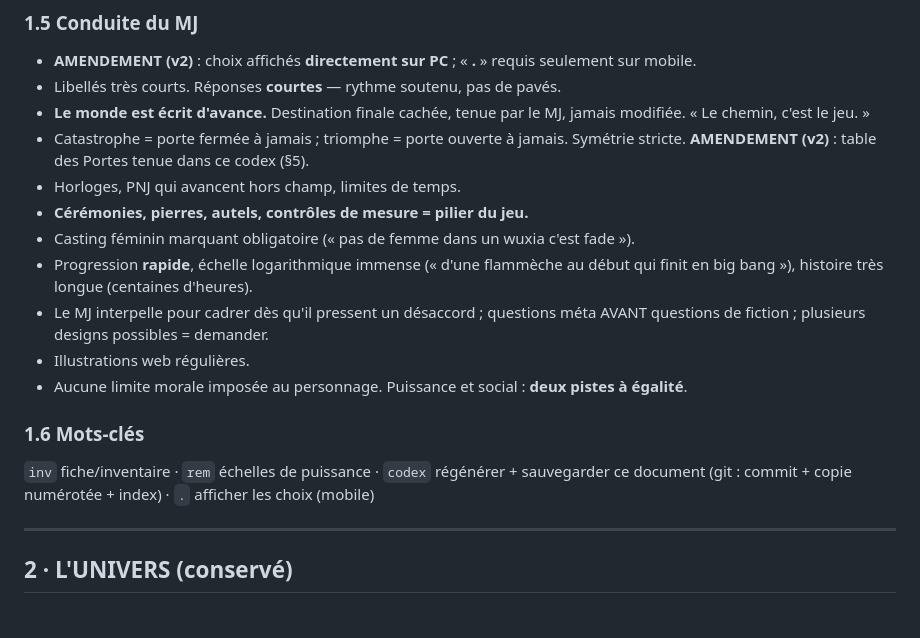
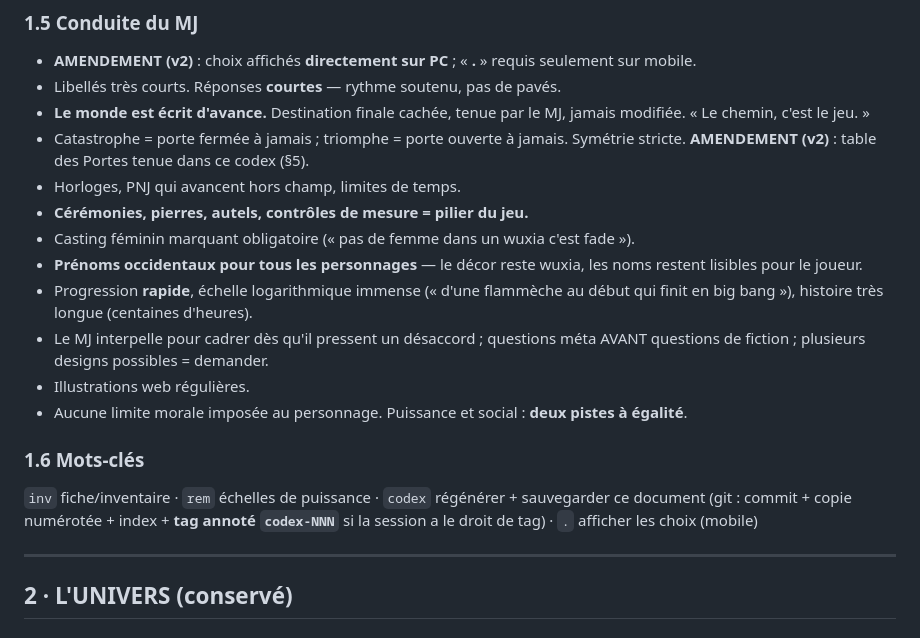
Before and after one commit to sebastienbrodapro-hash/Game1, a Markdown page: codexcreuset.md, the part around one of its changes. Drawn GitHub-style.

```diff
--- a/codexcreuset.md
+++ b/codexcreuset.md
@@ -69,6 +69,7 @@ Avant chaque choix chiffré : **pronostic qualitatif** justifié par la fiche
 - Horloges, PNJ qui avancent hors champ, limites de temps.
 - **Cérémonies, pierres, autels, contrôles de mesure = pilier du jeu.**
 - Casting féminin marquant obligatoire (« pas de femme dans un wuxia c'est fade »).
+- **Prénoms occidentaux pour tous les personnages** — le décor reste wuxia, les noms restent lisibles pour le joueur.
 - Progression **rapide**, échelle logarithmique immense (« d'une flammèche au début qui finit en big bang »), histoire très longue (centaines d'heures).
 - Le MJ interpelle pour cadrer dès qu'il pressent un désaccord ; questions méta AVANT questions de fiction ; plusieurs designs possibles = demander.
 - Illustrations web régulières.
@@ -76,7 +77,7 @@ Avant chaque choix chiffré : **pronostic qualitatif** justifié par la fiche
 
 ### 1.6 Mots-clés
 
-`inv` fiche/inventaire · `rem` échelles de puissance · `codex` régénérer + sauvegarder ce document (git : commit + copie numérotée + index) · `.` afficher les choix (mobile)
+`inv` fiche/inventaire · `rem` échelles de puissance · `codex` régénérer + sauvegarder ce document (git : commit + copie numérotée + index + **tag annoté `codex-NNN`** si la session a le droit de tag) · `.` afficher les choix (mobile)
 
 ---
 
```
Also changed, not shown: other parts of codexcreuset.md (+9 -9 lines).
